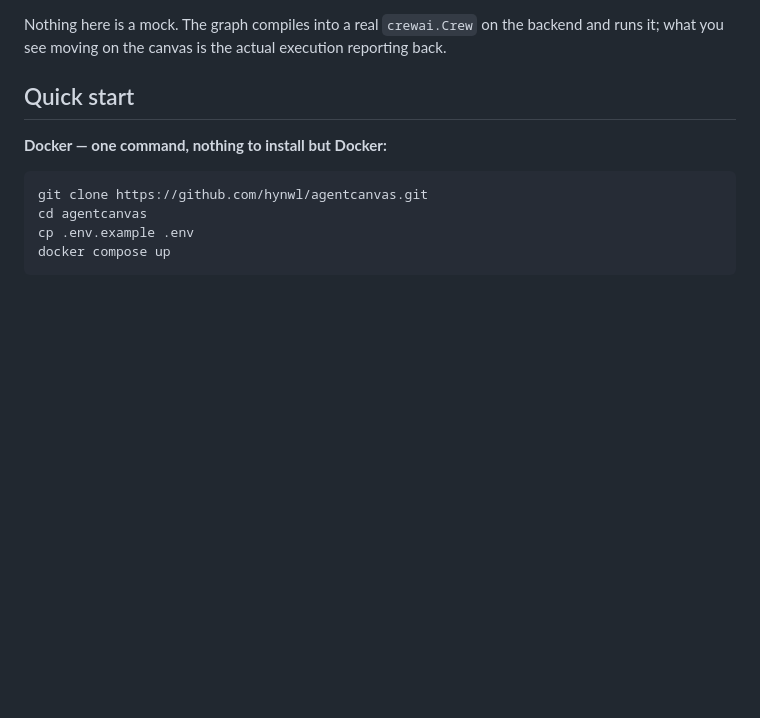
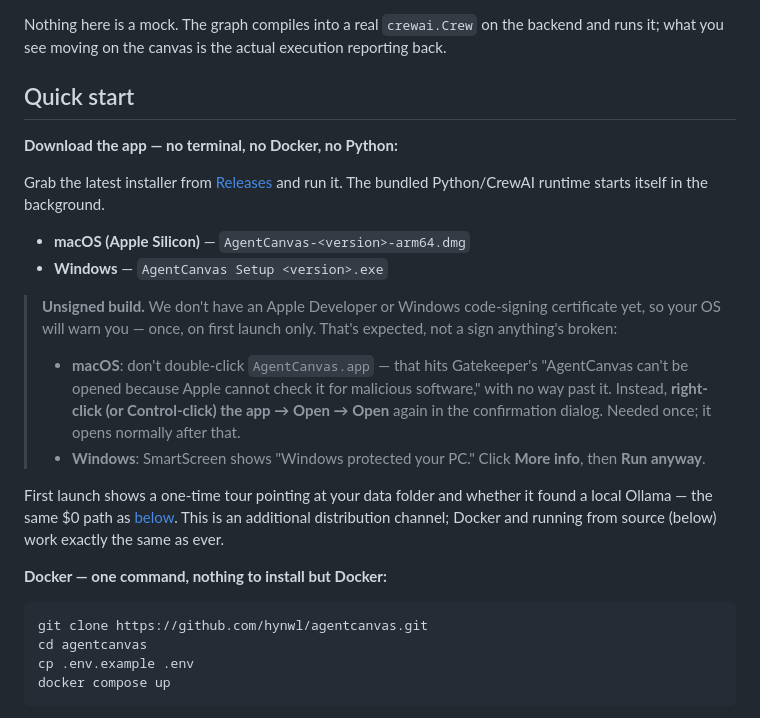
Before and after one commit to hynwl/knode, a Markdown page: README.md, the part around the change. GitHub-like rendering; blank space fills up the shorter version.

Commit message:
docs: M6-T11 — README에 데스크톱 앱 다운로드 안내 추가
Quick start 맨 앞에 "Download the app" 옵션 신설(Docker/from-source보다 먼저 —
터미널이 아예 필요 없는 게 요점). 무서명 배포이므로 macOS Gatekeeper 우회
(우클릭 → Open → Open)와 Windows SmartScreen 우회(추가 정보 → 실행 anyway)
안내를 필수로 포함. 자산 파일명은 M6-T9 릴리스 워크플로 실기동 검증 때 실제
CI 로그에서 나온 값을 그대로 반영.

Co-Authored-By: Claude Sonnet 5 <noreply@anthropic.com>

```diff
--- a/README.md
+++ b/README.md
@@ -39,6 +39,29 @@ Nothing here is a mock. The graph compiles into a real `crewai.Crew` on the back
 runs it; what you see moving on the canvas is the actual execution reporting back.
 
 ## Quick start
+
+**Download the app — no terminal, no Docker, no Python:**
+
+Grab the latest installer from [Releases](https://github.com/hynwl/agentcanvas/releases/latest)
+and run it. The bundled Python/CrewAI runtime starts itself in the background.
+
+- **macOS (Apple Silicon)** — `AgentCanvas-<version>-arm64.dmg`
+- **Windows** — `AgentCanvas Setup <version>.exe`
+
+> **Unsigned build.** We don't have an Apple Developer or Windows code-signing certificate
+> yet, so your OS will warn you — once, on first launch only. That's expected, not a sign
+> anything's broken:
+>
+> - **macOS**: don't double-click `AgentCanvas.app` — that hits Gatekeeper's "AgentCanvas
+>   can't be opened because Apple cannot check it for malicious software," with no way past
+>   it. Instead, **right-click (or Control-click) the app → Open → Open** again in the
+>   confirmation dialog. Needed once; it opens normally after that.
+> - **Windows**: SmartScreen shows "Windows protected your PC." Click **More info**, then
+>   **Run anyway**.
+
+First launch shows a one-time tour pointing at your data folder and whether it found a
+local Ollama — the same $0 path as [below](#run-it-for-free-locally). This is an additional
+distribution channel; Docker and running from source (below) work exactly the same as ever.
 
 **Docker — one command, nothing to install but Docker:**
 
```
